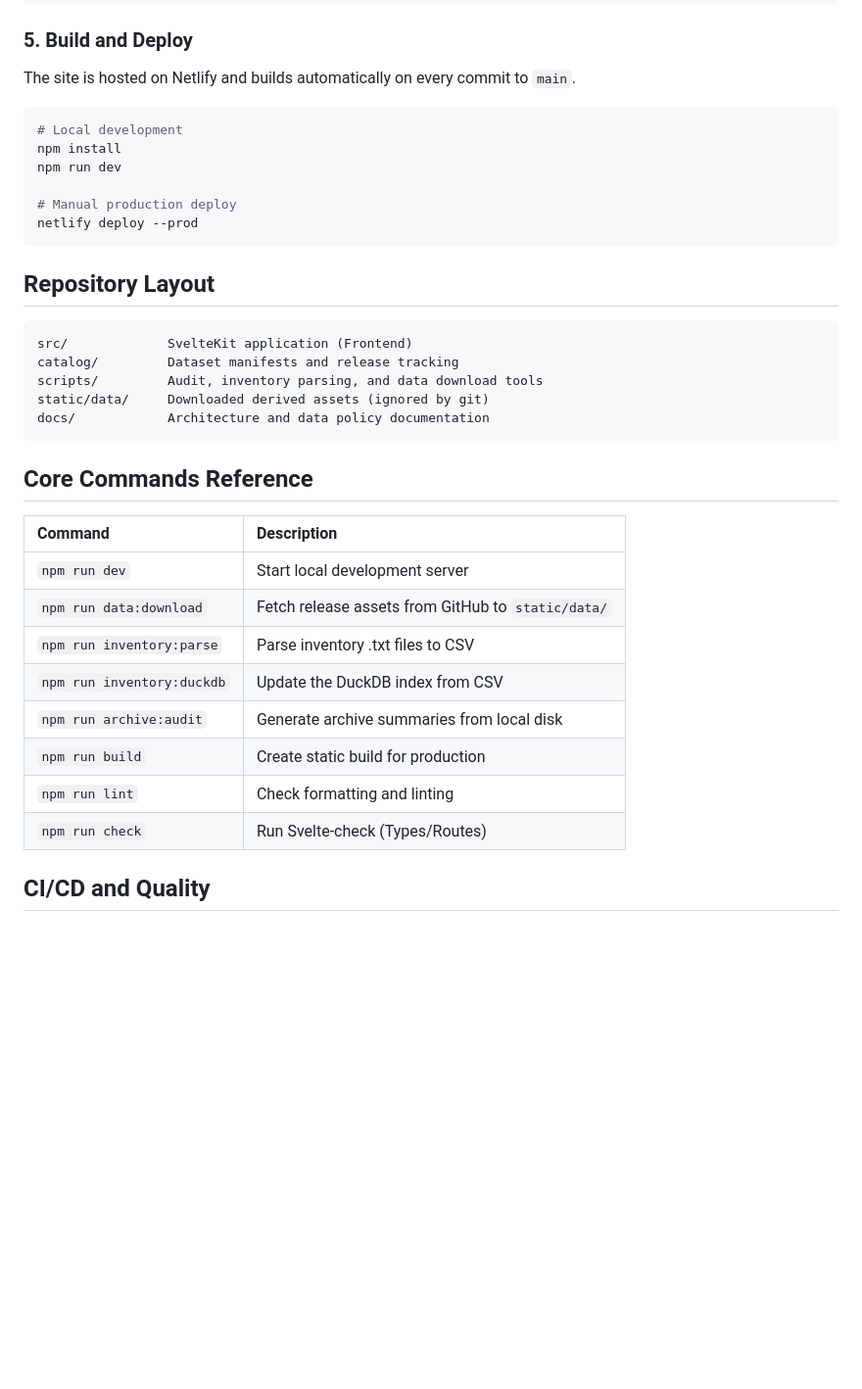
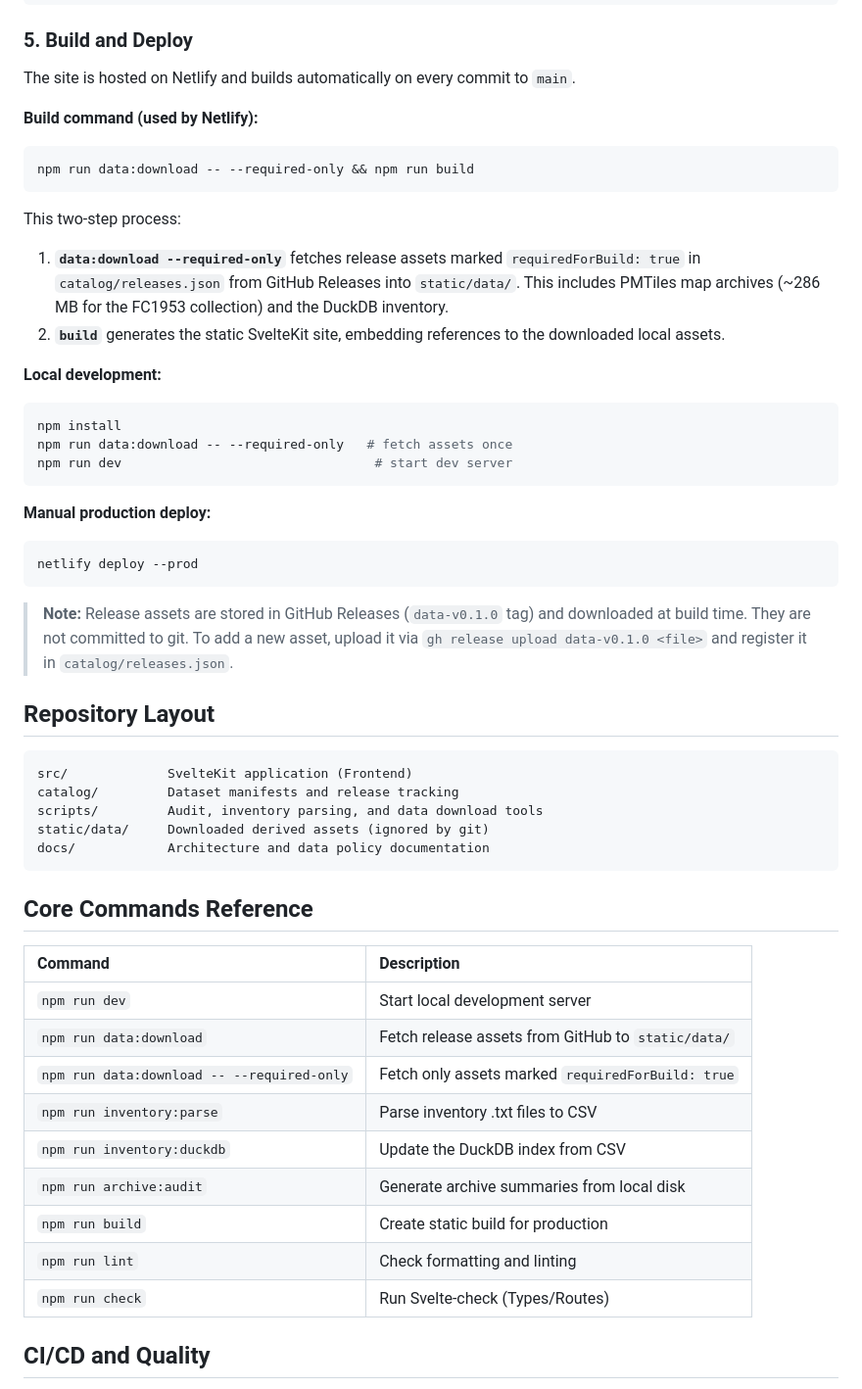
Before and after one commit to foss4lh/david-lovelace-archive, a Markdown page: README.md, the part around the change. Shown at 98% size. Rendered like a GitHub page; blank space fills up the shorter version.

Commit message:
docs(README): document build command and asset download pipeline
- Add explicit Netlify build command: data:download --required-only && build
- Explain the two-step process: GitHub Releases → static/data/ → static build
- Add local development workflow with asset download
- Add --required-only flag to commands reference table
- Document asset upload workflow via gh release upload

````diff
--- a/README.md
+++ b/README.md
@@ -60,14 +60,32 @@ gh release upload data-v0.1.0 static/data/new-map.pmtiles
 
 The site is hosted on Netlify and builds automatically on every commit to `main`.
 
+**Build command (used by Netlify):**
+
 ```bash
-# Local development
+npm run data:download -- --required-only && npm run build
+```
+
+This two-step process:
+
+1. **`data:download --required-only`** fetches release assets marked `requiredForBuild: true` in `catalog/releases.json` from GitHub Releases into `static/data/`. This includes PMTiles map archives (~286 MB for the FC1953 collection) and the DuckDB inventory.
+2. **`build`** generates the static SvelteKit site, embedding references to the downloaded local assets.
+
+**Local development:**
+
+```bash
 npm install
-npm run dev
+npm run data:download -- --required-only   # fetch assets once
+npm run dev                                 # start dev server
+```
 
-# Manual production deploy
+**Manual production deploy:**
+
+```bash
 netlify deploy --prod
 ```
+
+> **Note:** Release assets are stored in GitHub Releases (`data-v0.1.0` tag) and downloaded at build time. They are not committed to git. To add a new asset, upload it via `gh release upload data-v0.1.0 <file>` and register it in `catalog/releases.json`.
 
 ## Repository Layout
 
@@ -81,16 +99,17 @@ docs/            Architecture and data policy documentation
 
 ## Core Commands Reference
 
-| Command                    | Description                                        |
-| :------------------------- | :------------------------------------------------- |
-| `npm run dev`              | Start local development server                     |
-| `npm run data:download`    | Fetch release assets from GitHub to `static/data/` |
-| `npm run inventory:parse`  | Parse inventory .txt files to CSV                  |
-| `npm run inventory:duckdb` | Update the DuckDB index from CSV                   |
-| `npm run archive:audit`    | Generate archive summaries from local disk         |
-| `npm run build`            | Create static build for production                 |
-| `npm run lint`             | Check formatting and linting                       |
-| `npm run check`            | Run Svelte-check (Types/Routes)                    |
+| Command                                    | Description                                        |
+| :----------------------------------------- | :------------------------------------------------- |
+| `npm run dev`                              | Start local development server                     |
+| `npm run data:download`                    | Fetch release assets from GitHub to `static/data/` |
+| `npm run data:download -- --required-only` | Fetch only assets marked `requiredForBuild: true`  |
+| `npm run inventory:parse`                  | Parse inventory .txt files to CSV                  |
+| `npm run inventory:duckdb`                 | Update the DuckDB index from CSV                   |
+| `npm run archive:audit`                    | Generate archive summaries from local disk         |
+| `npm run build`                            | Create static build for production                 |
+| `npm run lint`                             | Check formatting and linting                       |
+| `npm run check`                            | Run Svelte-check (Types/Routes)                    |
 
 ## CI/CD and Quality
 
````
